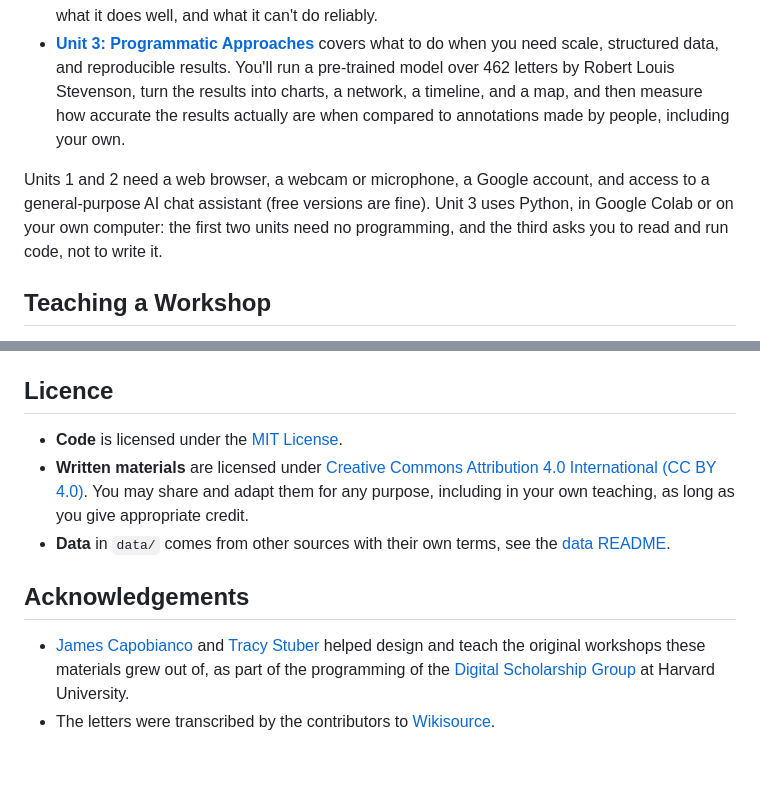
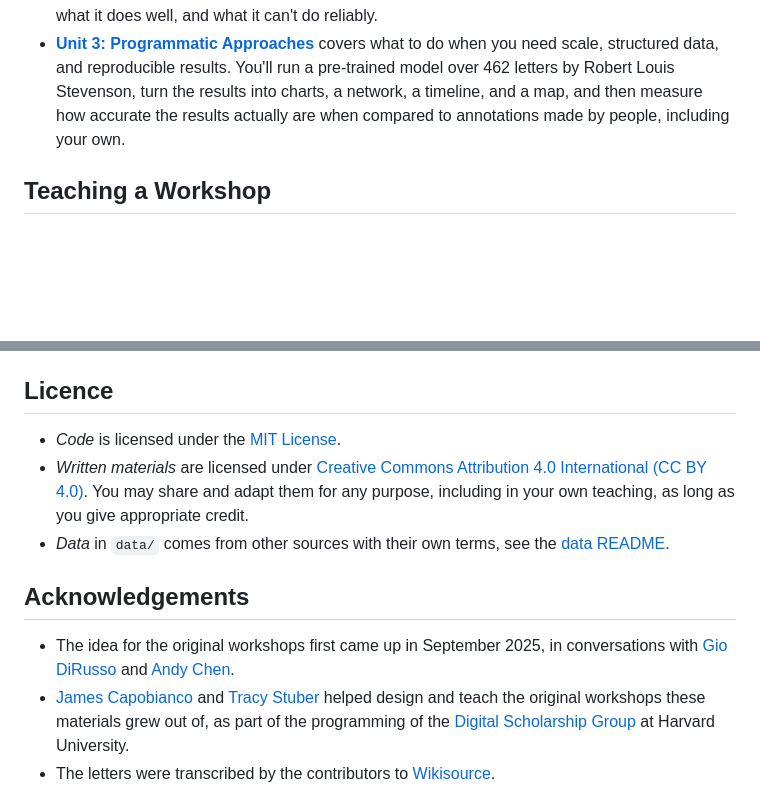
Before and after one commit to gpizzorno/understanding-ai, a Markdown page: README.md, 2 parts joined by grey strips. GitHub-like rendering; blank space fills up the shorter version.

```diff
--- a/README.md
+++ b/README.md
@@ -13,8 +13,6 @@ The three units move from concepts to practice to method. Throughout, the questi
 - **[Unit 1: Key Concepts](https://gpizzorno.github.io/understanding-ai/unit_1/)** covers what AI systems are, how they learn from data, and why they behave the way they do. You'll train a small model yourself with Teachable Machine, and try to talk a chatbot out of its secret password in Hack Merlin.
 - **[Unit 2: Working with LLMs](https://gpizzorno.github.io/understanding-ai/unit_2/)** covers how large language models process your prompts, how to prompt them well, how to judge how far their output can be trusted, and how to be transparent about using them. You'll explore a set of historical letters with an AI research tool, and find out what it does well, and what it can't do reliably.
 - **[Unit 3: Programmatic Approaches](https://gpizzorno.github.io/understanding-ai/unit_3/)** covers what to do when you need scale, structured data, and reproducible results. You'll run a pre-trained model over 462 letters by Robert Louis Stevenson, turn the results into charts, a network, a timeline, and a map, and then measure how accurate the results actually are when compared to annotations made by people, including your own.
-
-Units 1 and 2 need a web browser, a webcam or microphone, a Google account, and access to a general-purpose AI chat assistant (free versions are fine). Unit 3 uses Python, in Google Colab or on your own computer: the first two units need no programming, and the third asks you to read and run code, not to write it.
 
 ## Teaching a Workshop
 
@@ -33,12 +31,13 @@ To preview the website locally, [install Quarto](https://quarto.org/docs/get-sta
 
 ## Licence
 
-- **Code** is licensed under the [MIT License](LICENSE).
-- **Written materials** are licensed under [Creative Commons Attribution 4.0 International (CC BY 4.0)](LICENSE-docs). You may share and adapt them for any purpose, including in your own teaching, as long as you give appropriate credit.
-- **Data** in `data/` comes from other sources with their own terms, see the [data README](data/README.md).
+- *Code* is licensed under the [MIT License](LICENSE).
+- *Written materials* are licensed under [Creative Commons Attribution 4.0 International (CC BY 4.0)](LICENSE-docs). You may share and adapt them for any purpose, including in your own teaching, as long as you give appropriate credit.
+- *Data* in `data/` comes from other sources with their own terms, see the [data README](data/README.md).
 
 ## Acknowledgements
 
+- The idea for the original workshops first came up in September 2025, in conversations with [Gio DiRusso](https://cswr.hds.harvard.edu/people/giovanni-dirusso) and [Andy Chen](https://history.fas.harvard.edu/people/andy-chen).
 - [James Capobianco](https://dsg.fas.harvard.edu/about/people/james-capobianco/) and [Tracy Stuber](https://dsg.fas.harvard.edu/about/people/tracy-stuber/) helped design and teach the original workshops these materials grew out of, as part of the programming of the [Digital Scholarship Group](https://dsg.fas.harvard.edu) at Harvard University.
 - The letters were transcribed by the contributors to [Wikisource](https://en.wikisource.org/wiki/The_Letters_of_Robert_Louis_Stevenson_Volume_1).
 - [Jeremy Guillette](https://atg.fas.harvard.edu/people/jeremy-guillette) scraped the letters from Wikisource, and split and parsed them into text files and metadata, in the [`stevenson_letters`](https://github.com/jaguillette/stevenson_letters) repository, created for an earlier workshop on web scraping.
```
